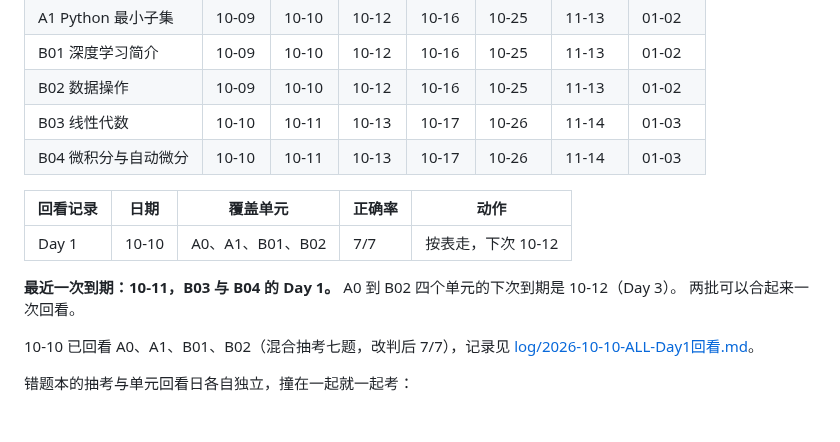
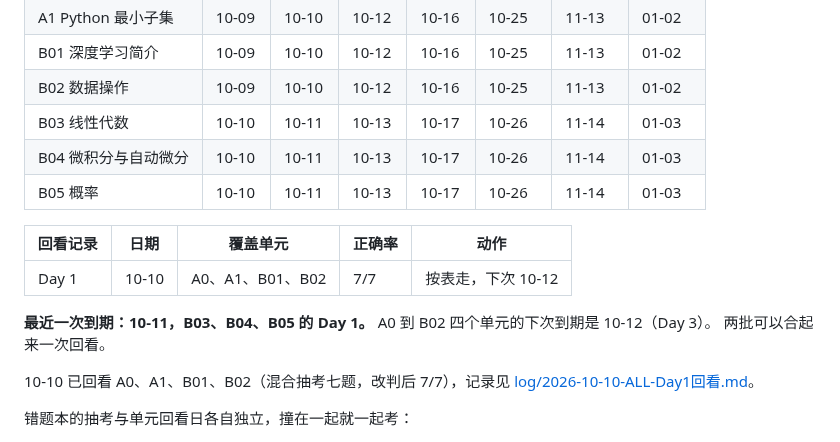
Before and after one commit to Qaaxaap/d2l-learning, a Markdown page: PROGRESS.md, the part around the change. Rendered like a GitHub page.

```diff
--- a/PROGRESS.md
+++ b/PROGRESS.md
@@ -119,12 +119,13 @@
 | B02 数据操作 | 10-09 | 10-10 | 10-12 | 10-16 | 10-25 | 11-13 | 01-02 |
 | B03 线性代数 | 10-10 | 10-11 | 10-13 | 10-17 | 10-26 | 11-14 | 01-03 |
 | B04 微积分与自动微分 | 10-10 | 10-11 | 10-13 | 10-17 | 10-26 | 11-14 | 01-03 |
+| B05 概率 | 10-10 | 10-11 | 10-13 | 10-17 | 10-26 | 11-14 | 01-03 |
 
 | 回看记录 | 日期 | 覆盖单元 | 正确率 | 动作 |
 |---|---|---|---|---|
 | Day 1 | 10-10 | A0、A1、B01、B02 | 7/7 | 按表走，下次 10-12 |
 
-**最近一次到期：10-11，B03 与 B04 的 Day 1。** A0 到 B02 四个单元的下次到期是 10-12（Day 3）。
+**最近一次到期：10-11，B03、B04、B05 的 Day 1。** A0 到 B02 四个单元的下次到期是 10-12（Day 3）。
 两批可以合起来一次回看。
 
 10-10 已回看 A0、A1、B01、B02（混合抽考七题，改判后 7/7），记录见
```
Also changed, not shown: notes/b06-linear-regression.md (added, +415 -0 lines), notes/figs/b06-training-loop.png (added), 1 other file.
